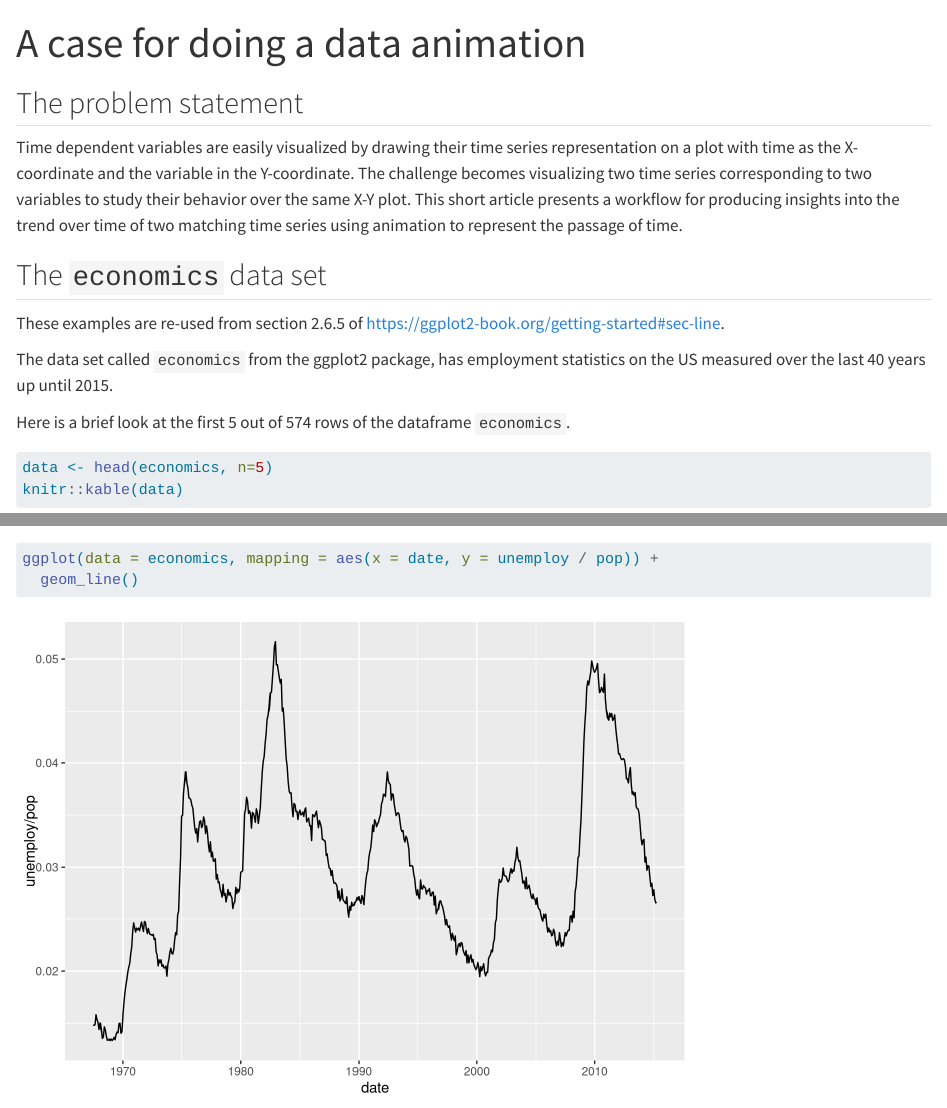
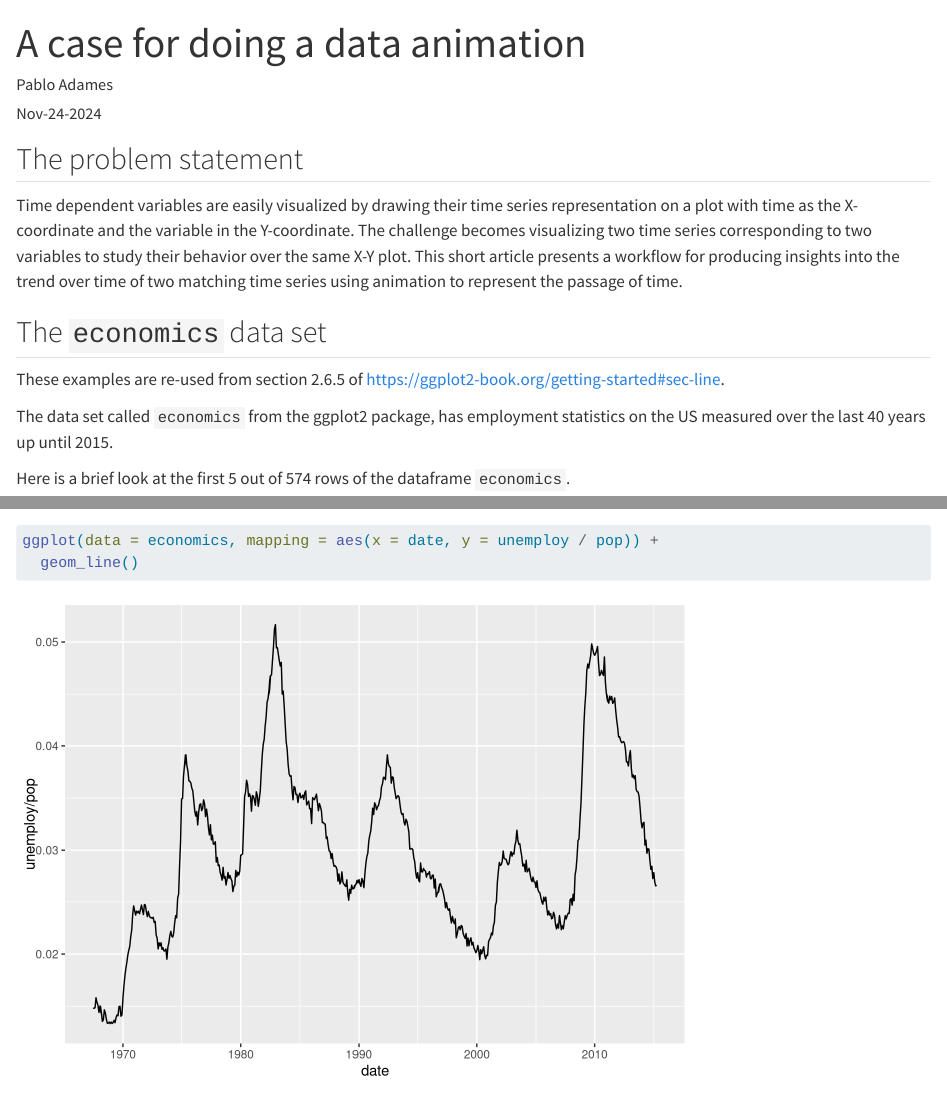
Before and after one commit to padames/FromFlatVisToGIF, a Quarto document (docs/index.qmd): the page in a window 1100 px wide, from its top, and a second part further down, joined at a grey line. Rendered offline with R 4.5, knitr and Pandoc in place of Quarto, with nearby package versions.

Commit message:
fix(GH-pages) author & date below title
Now that the test is successful add some additional data to inhabit the web through Web Pages

```diff
--- a/docs/index.qmd
+++ b/docs/index.qmd
@@ -1,5 +1,9 @@
 ---
 title: "A case for doing a data animation"
+author: "Pablo Adames"
+date: "Nov-24-2024"
+license: "http://creativecommons.org/licenses/by/4.0/"
+date-modified: "Nov-19-2025"
 format: html
 ---
 
```
Also changed, not shown: 1 other file.
